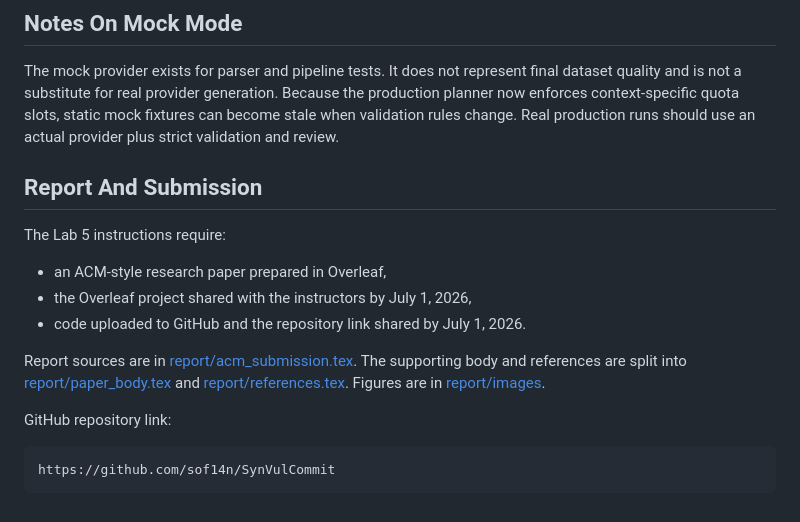
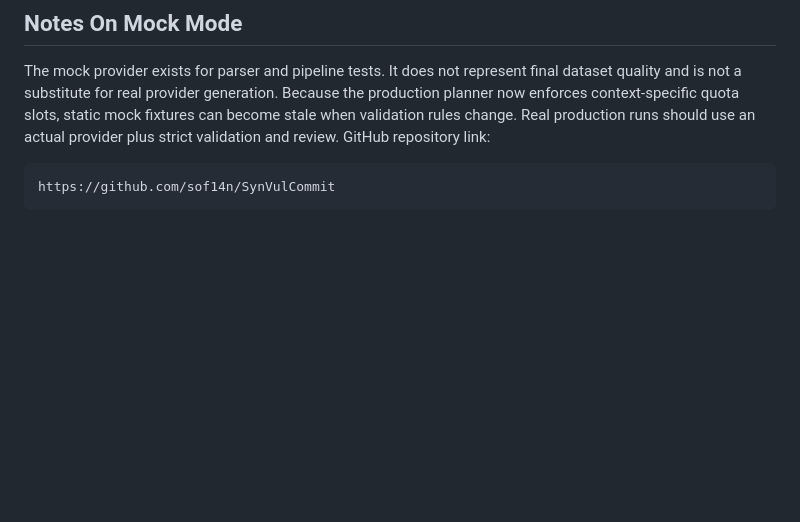
Before and after one commit to sof14n/SynVulCommit, a Markdown page: README.md, the part around the change. Drawn GitHub-style; blank space fills up the shorter version.

````diff
--- a/README.md
+++ b/README.md
@@ -118,17 +118,6 @@ Detailed documentation:
 ## Notes On Mock Mode
 
 The mock provider exists for parser and pipeline tests. It does not represent final dataset quality and is not a substitute for real provider generation. Because the production planner now enforces context-specific quota slots, static mock fixtures can become stale when validation rules change. Real production runs should use an actual provider plus strict validation and review.
-
-## Report And Submission
-
-The Lab 5 instructions require:
-
-- an ACM-style research paper prepared in Overleaf,
-- the Overleaf project shared with the instructors by July 1, 2026,
-- code uploaded to GitHub and the repository link shared by July 1, 2026.
-
-Report sources are in [report/acm_submission.tex](report/acm_submission.tex). The supporting body and references are split into [report/paper_body.tex](report/paper_body.tex) and [report/references.tex](report/references.tex). Figures are in [report/images](report/images).
-
 GitHub repository link:
 
 ```text
````
